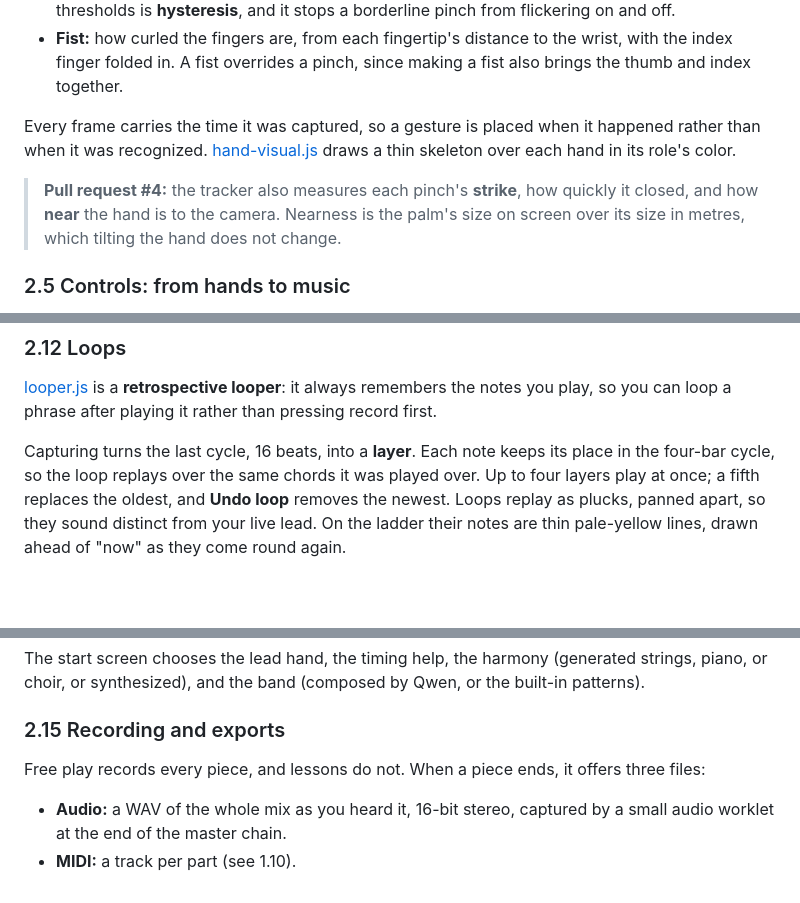
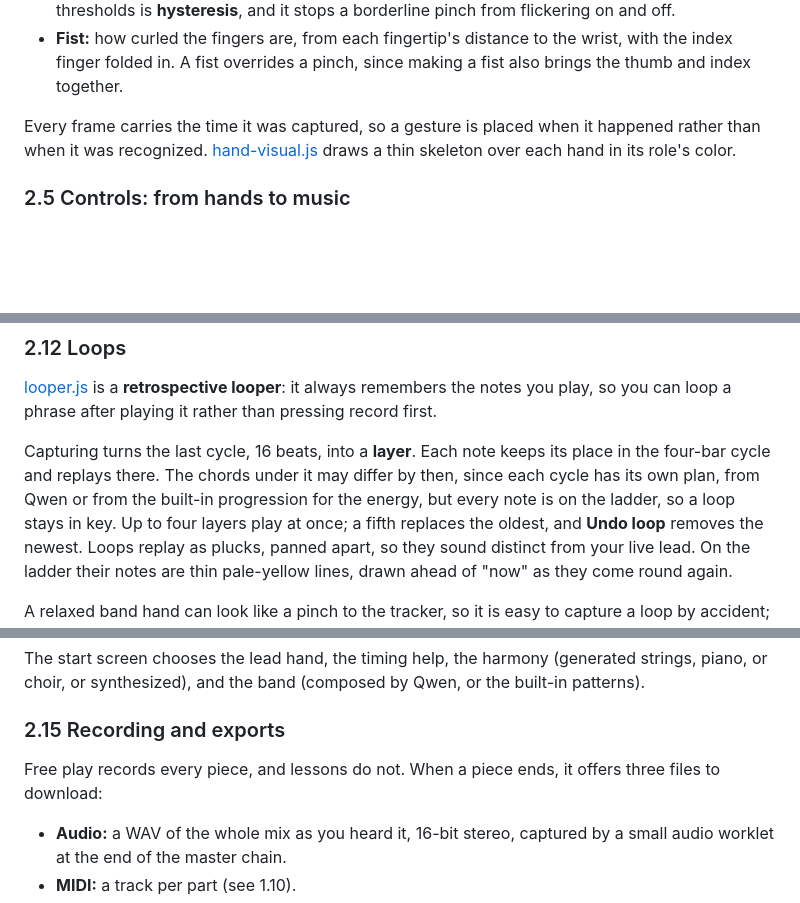
Before and after one commit to Audiofool934/sway, a Markdown page: docs/manual.md, 3 parts joined by grey strips. Drawn GitHub-style; blank space fills up the shorter version.

```diff
--- a/docs/manual.md
+++ b/docs/manual.md
@@ -462,9 +459,6 @@ It also labels each hand Left or Right, by your anatomy.
 Every frame carries the time it was captured, so a gesture is placed when it happened rather than when it was recognized.
 [hand-visual.js](../web/instrument/hand-visual.js) draws a thin skeleton over each hand in its role's color.
 
-> **Pull request #4:** the tracker also measures each pinch's **strike**, how quickly it closed, and how **near** the hand is to the camera.
-> Nearness is the palm's size on screen over its size in metres, which tilting the hand does not change.
-
 ### 2.5 Controls: from hands to music
 
 [controls.js](../web/instrument/controls.js) turns features into musical events.
@@ -661,7 +651,8 @@ Lessons always use the built-in band, so every attempt sounds the same.
 [looper.js](../web/instrument/looper.js) is a **retrospective looper**: it always remembers the notes you play, so you can loop a phrase after playing it rather than pressing record first.
 
 Capturing turns the last cycle, 16 beats, into a **layer**.
-Each note keeps its place in the four-bar cycle, so the loop replays over the same chords it was played over.
+Each note keeps its place in the four-bar cycle and replays there.
+The chords under it may differ by then, since each cycle has its own plan, from Qwen or from the built-in progression for the energy, but every note is on the ladder, so a loop stays in key.
 Up to four layers play at once; a fifth replaces the oldest, and **Undo loop** removes the newest.
 Loops replay as plucks, panned apart, so they sound distinct from your live lead.
 On the ladder their notes are thin pale-yellow lines, drawn ahead of "now" as they come round again.
@@ -719,7 +710,7 @@ The start screen chooses the lead hand, the timing help, the harmony (generated
 ### 2.15 Recording and exports
 
 Free play records every piece, and lessons do not.
-When a piece ends, it offers three files:
+When a piece ends, it offers three files to download:
 
 - **Audio:** a WAV of the whole mix as you heard it, 16-bit stereo, captured by a small audio worklet at the end of the master chain.
 - **MIDI:** a track per part (see 1.10).
```
Also changed, not shown: other parts of docs/manual.md (+2 -19 lines).
